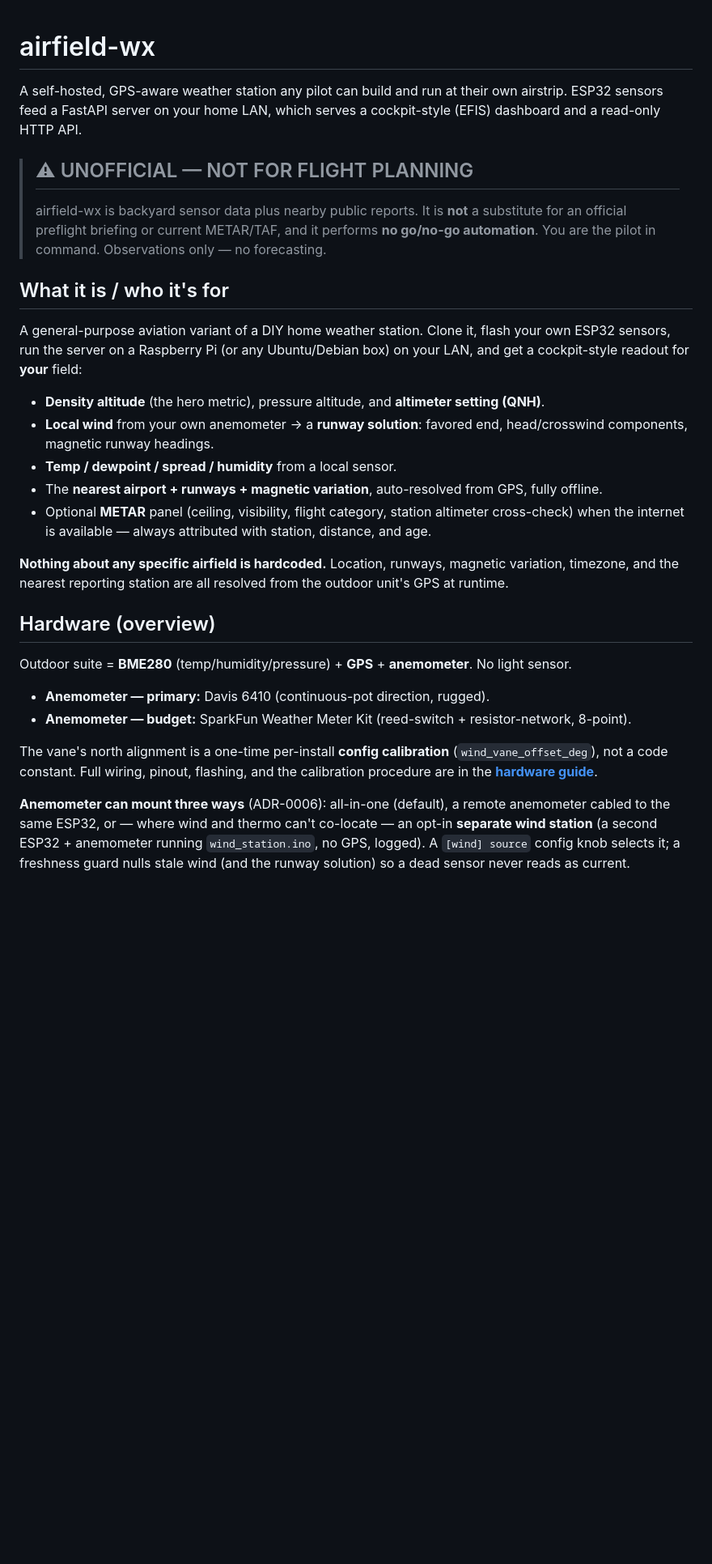
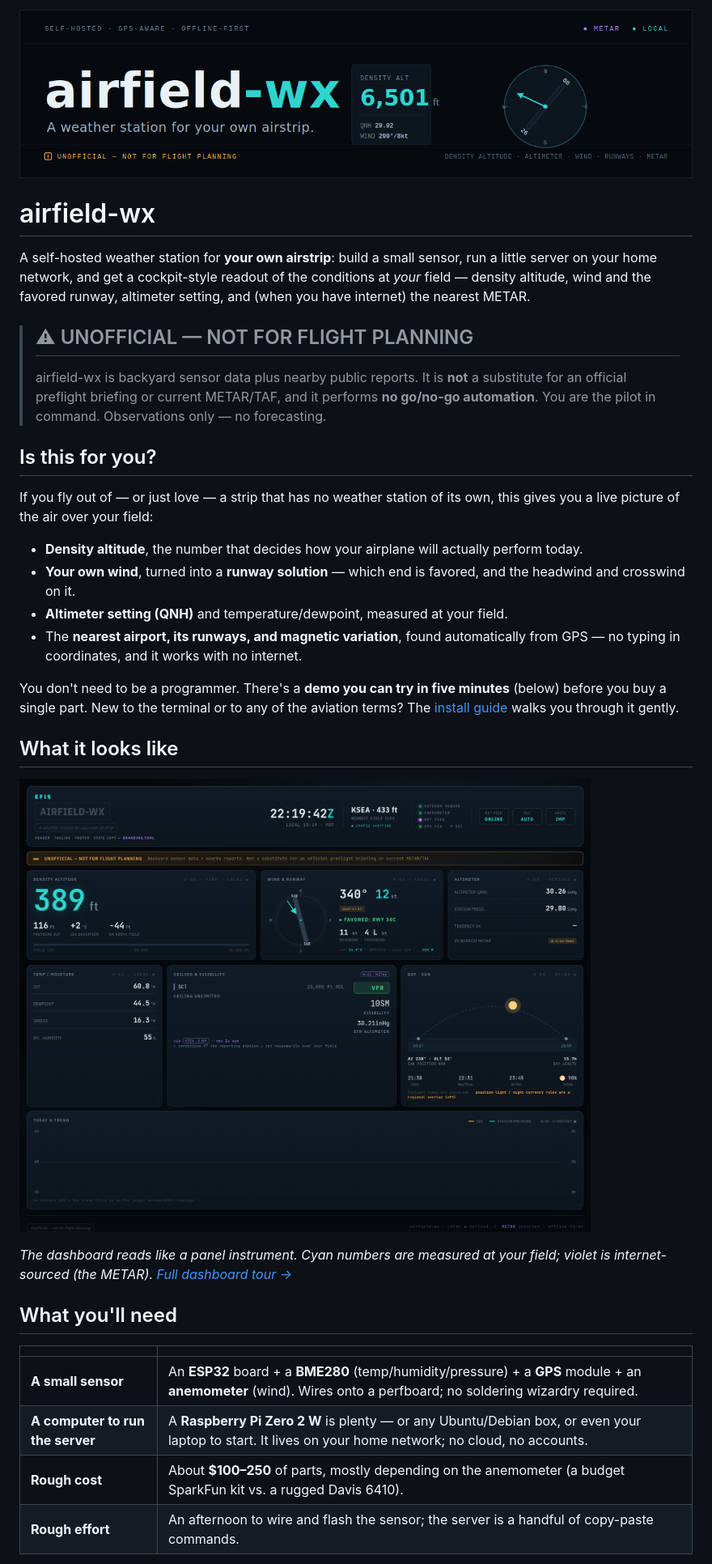
Before and after one commit to kbennett2000/airfield-wx, a Markdown page: README.md, the part around one of its changes. Shown at 81% size. Drawn GitHub-style; pictures changed too: docs/assets/banner.png (added), docs/assets/screenshots/dashboard-online.png (added); blank space fills up the shorter version.

```diff
--- a/README.md
+++ b/README.md
@@ -1,44 +1,46 @@
+![airfield-wx — a self-hosted weather station for your own airstrip](docs/assets/banner.png)
+
 # airfield-wx
 
-A self-hosted, GPS-aware weather station any pilot can build and run at their own airstrip. ESP32
-sensors feed a FastAPI server on your home LAN, which serves a cockpit-style (EFIS) dashboard and a
-read-only HTTP API.
+A self-hosted weather station for **your own airstrip**: build a small sensor, run a little server on
+your home network, and get a cockpit-style readout of the conditions at *your* field — density
+altitude, wind and the favored runway, altimeter setting, and (when you have internet) the nearest
+METAR.
 
 > ## ⚠ UNOFFICIAL — NOT FOR FLIGHT PLANNING
 > airfield-wx is backyard sensor data plus nearby public reports. It is **not** a substitute for an
-> official preflight briefing or current METAR/TAF, and it performs **no go/no-go automation**. You
-> are the pilot in command. Observations only — no forecasting.
+> official preflight briefing or current METAR/TAF, and it performs **no go/no-go automation**. You are
+> the pilot in command. Observations only — no forecasting.
 
-## What it is / who it's for
+## Is this for you?
 
-A general-purpose aviation variant of a DIY home weather station. Clone it, flash your own ESP32
-sensors, run the server on a Raspberry Pi (or any Ubuntu/Debian box) on your LAN, and get a
-cockpit-style readout for **your** field:
+If you fly out of — or just love — a strip that has no weather station of its own, this gives you a
+live picture of the air over your field:
 
-- **Density altitude** (the hero metric), pressure altitude, and **altimeter setting (QNH)**.
-- **Local wind** from your own anemometer → a **runway solution**: favored end, head/crosswind
-  components, magnetic runway headings.
-- **Temp / dewpoint / spread / humidity** from a local sensor.
-- The **nearest airport + runways + magnetic variation**, auto-resolved from GPS, fully offline.
-- Optional **METAR** panel (ceiling, visibility, flight category, station altimeter cross-check) when
-  the internet is available — always attributed with station, distance, and age.
+- **Density altitude**, the number that decides how your airplane will actually perform today.
+- **Your own wind**, turned into a **runway solution** — which end is favored, and the headwind and
+  crosswind on it.
+- **Altimeter setting (QNH)** and temperature/dewpoint, measured at your field.
+- The **nearest airport, its runways, and magnetic variation**, found automatically from GPS — no typing
+  in coordinates, and it works with no internet.
 
-**Nothing about any specific airfield is hardcoded.** Location, runways, magnetic variation, timezone,
-and the nearest reporting station are all resolved from the outdoor unit's GPS at runtime.
+You don't need to be a programmer. There's a **demo you can try in five minutes** (below) before you buy
+a single part. New to the terminal or to any of the aviation terms? The
+[install guide](docs/guide/install.md) walks you through it gently.
 
-## Hardware (overview)
+## What it looks like
 
-Outdoor suite = **BME280** (temp/humidity/pressure) + **GPS** + **anemometer**. No light sensor.
+![The airfield-wx dashboard, online — density altitude, wind and favored runway, altimeter, and a METAR panel](docs/assets/screenshots/dashboard-online.png)
 
-- **Anemometer — primary:** Davis 6410 (continuous-pot direction, rugged).
-- **Anemometer — budget:** SparkFun Weather Meter Kit (reed-switch + resistor-network, 8-point).
+*The dashboard reads like a panel instrument. Cyan numbers are measured at your field; violet is
+internet-sourced (the METAR). [Full dashboard tour →](docs/guide/dashboard.md)*
 
-The vane's north alignment is a one-time per-install **config calibration** (`wind_vane_offset_deg`),
-not a code constant. Full wiring, pinout, flashing, and the calibration procedure are in the
-**[hardware guide](docs/guide/hardware.md)**.
+## What you'll need
 
-**Anemometer can mount three ways** (ADR-0006): all-in-one (default), a remote anemometer cabled to the
-same ESP32, or — where wind and thermo can't co-locate — an opt-in **separate wind station** (a second
-ESP32 + anemometer running `wind_station.ino`, no GPS, logged). A `[wind] source` config knob selects
-it; a freshness guard nulls stale wind (and the runway solution) so a dead sensor never reads as current.
+| | |
+|---|---|
+| **A small sensor** | An **ESP32** board + a **BME280** (temp/humidity/pressure) + a **GPS** module + an **anemometer** (wind). Wires onto a perfboard; no soldering wizardry required. |
+| **A computer to run the server** | A **Raspberry Pi Zero 2 W** is plenty — or any Ubuntu/Debian box, or even your laptop to start. It lives on your home network; no cloud, no accounts. |
+| **Rough cost** | About **$100–250** of parts, mostly depending on the anemometer (a budget SparkFun kit vs. a rugged Davis 6410). |
+| **Rough effort** | An afternoon to wire and flash the sensor; the server is a handful of copy-paste commands. |
 
```
Also changed, not shown: other parts of README.md (+40 -19 lines), docs/future-work.md (added, +58 -0 lines), docs/assets/screenshots/dashboard-offline.png (added), docs/assets/screenshots/density-altitude.png (added), docs/assets/screenshots/runway-compass.png (added), 4 other files.
